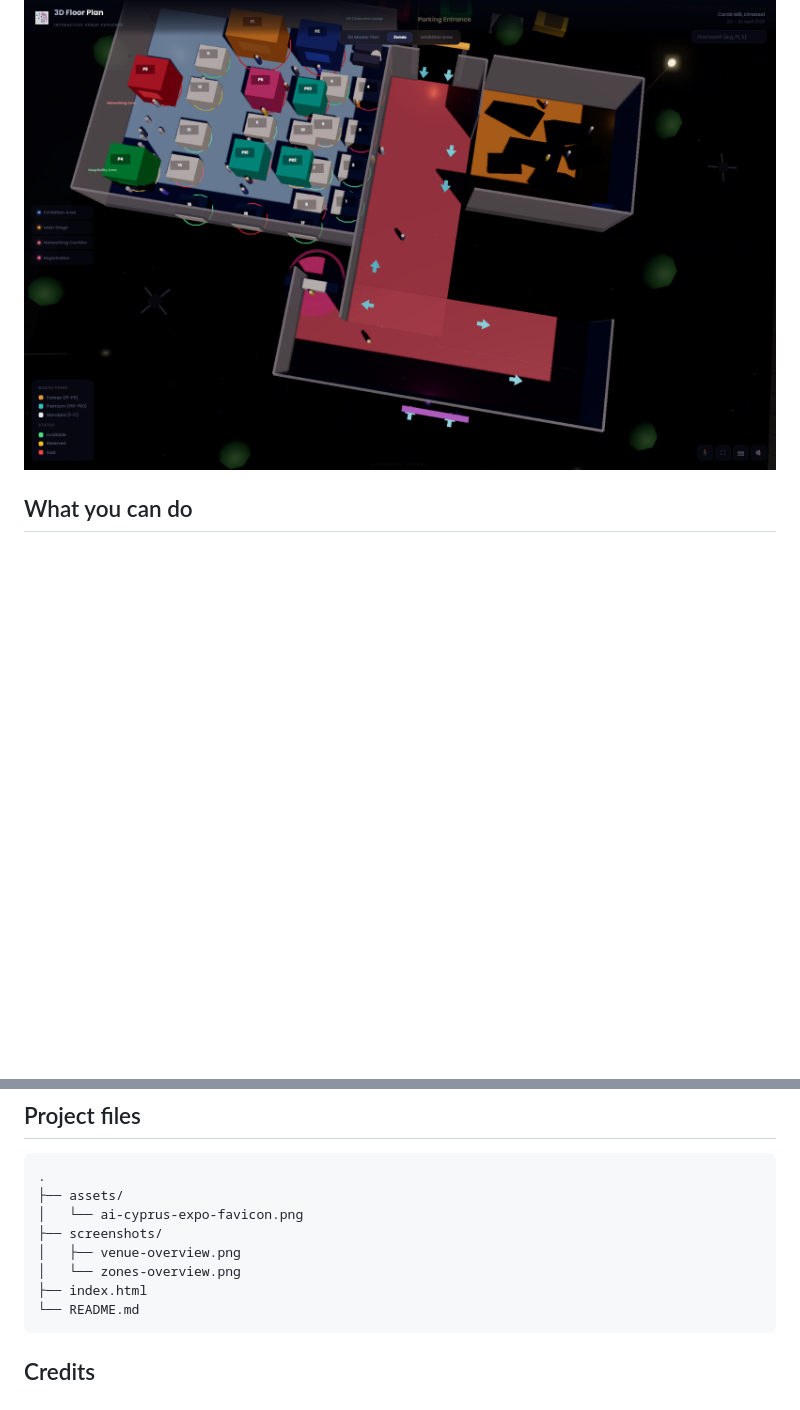
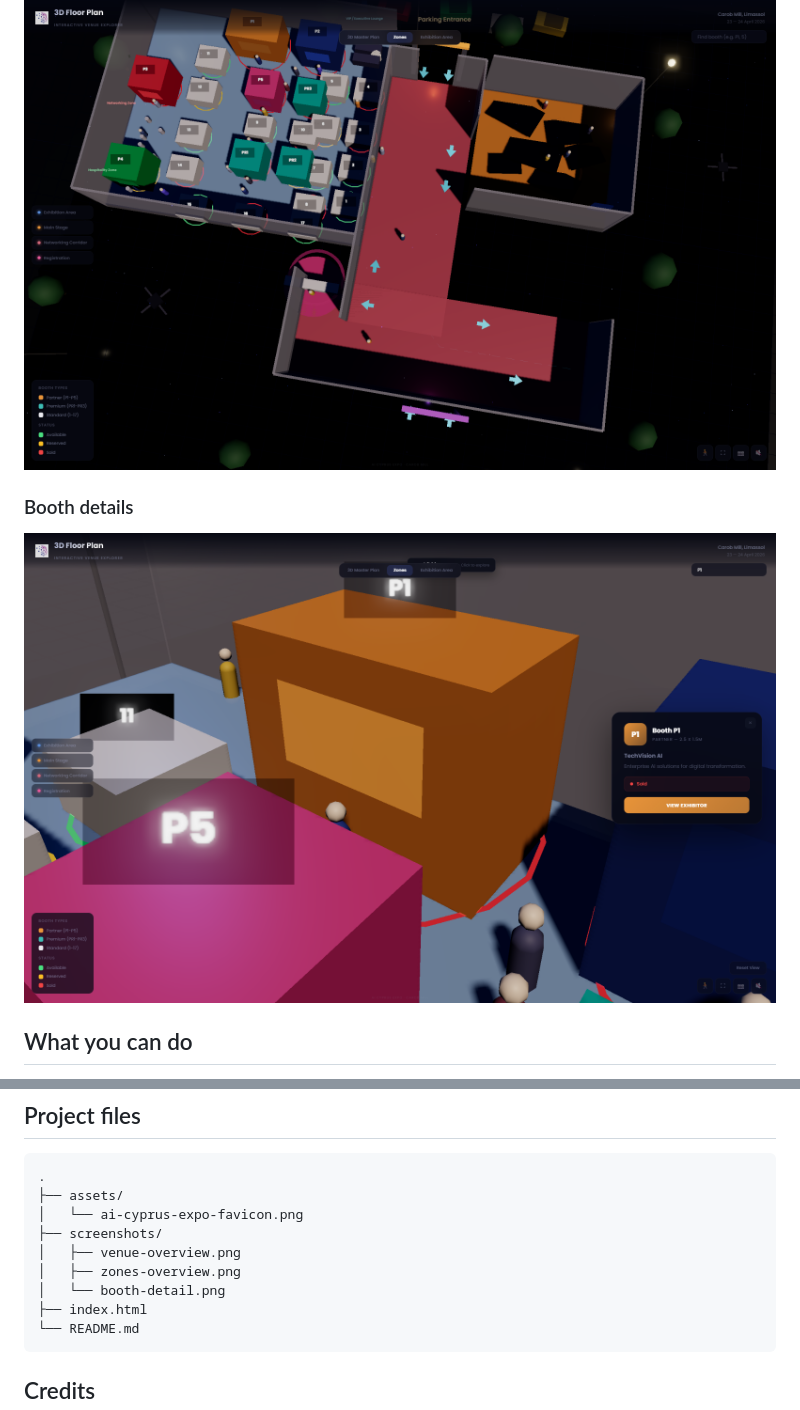
Before and after one commit to hasan-99/ai-cyprus-expo-interactive-floor-plan, a Markdown page: README.md, 2 parts joined by grey strips. Drawn GitHub-style; pictures changed too: screenshots/booth-detail.png (added); blank space fills up the shorter version.

Commit message:
Add booth interaction screenshot

````diff
--- a/README.md
+++ b/README.md
@@ -20,6 +20,10 @@ Explore a detailed, interactive 3D model of an expo venue. Visitors can orbit th
 ### Zones overview
 
 ![Top-down zones view showing exhibition booths, the networking corridor, and stage areas](screenshots/zones-overview.png)
+
+### Booth details
+
+![A selected partner booth with exhibitor details and availability](screenshots/booth-detail.png)
 
 ## What you can do
 
@@ -60,7 +64,8 @@ This is a visual venue-explorer prototype. Booth companies, availability, visito
 │   └── ai-cyprus-expo-favicon.png
 ├── screenshots/
 │   ├── venue-overview.png
-│   └── zones-overview.png
+│   ├── zones-overview.png
+│   └── booth-detail.png
 ├── index.html
 └── README.md
 ```
````
